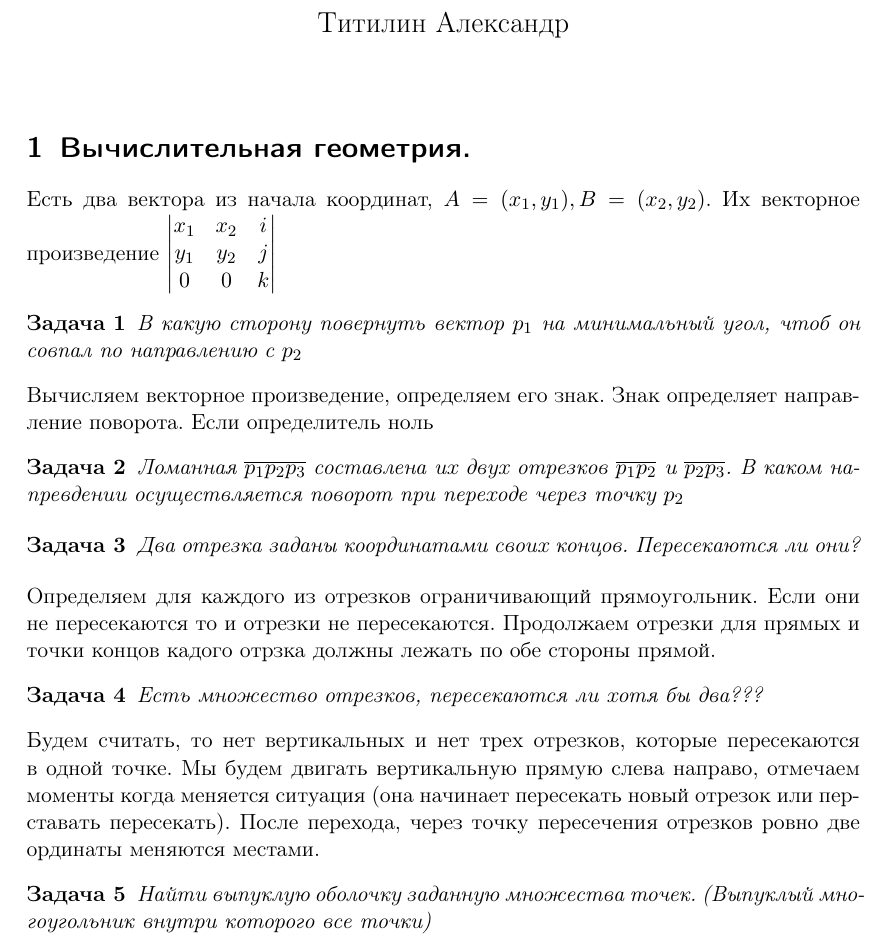
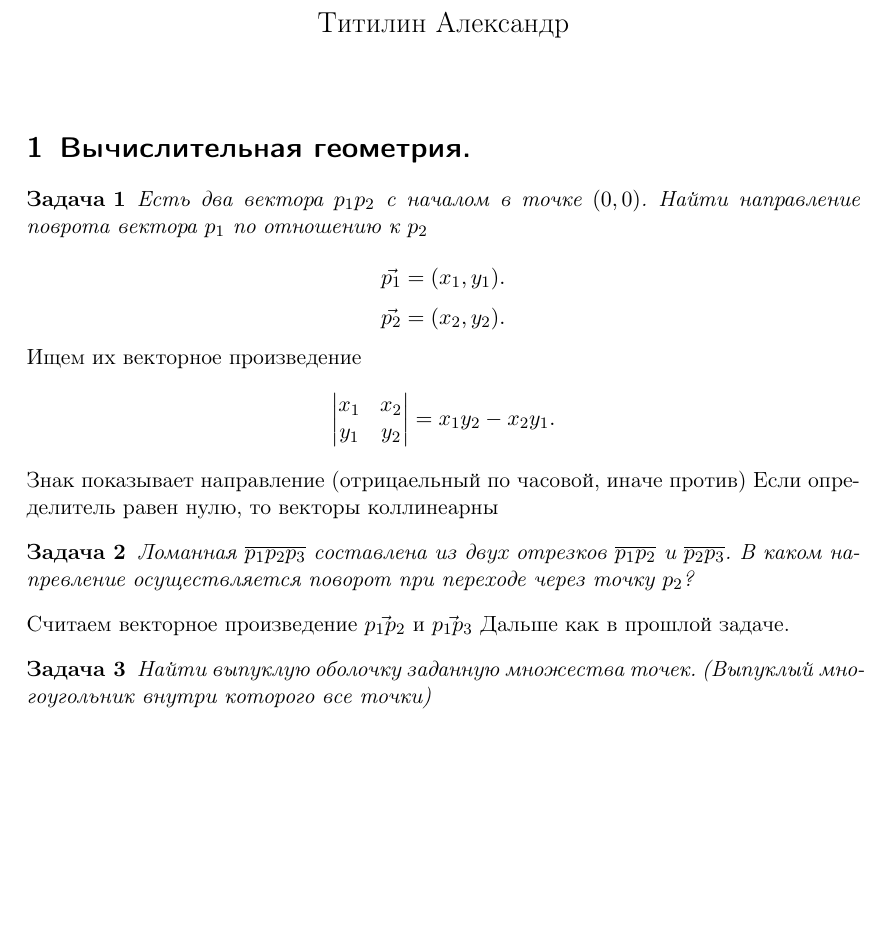
Before and after one commit to AlexanderTitilin/discrete_math, a LaTeX document (lectures/lectures.tex): part of page 1 of 2, cut so that both start at the same text, the shorter picture padded with empty space. Compiled offline with pdfLaTeX.

Commit message:
Make first vector task.

```diff
--- a/lectures/lectures.tex
+++ b/lectures/lectures.tex
@@ -15,29 +15,30 @@
 \begin{document}
 \maketitle
 \section{Вычислительная геометрия.}
-Есть два вектора из начала координат, $A = (x_1,y_1) , B  = (x_2, y_2)$.
-Их векторное произведение $\begin{vmatrix}
-		x_1 & x_2 & i \\
-		y_1 & y_2 & j \\
-		0   & 0   & k
-	\end{vmatrix} $
 \begin{task}
-	В какую сторону повернуть вектор $p_1$ на минимальный угол, чтоб он совпал по направлению с $p_2$
+    Есть два вектора $p_1 p_2$ c началом в точке $(0,0)$. Найти направление поврота вектора  $p_1$ по отношению к $p_2$
 \end{task}
-Вычисляем векторное произведение, определяем его знак. Знак определяет направление поворота. Если определитель ноль
+\[
+\vec{p_1} = (x_1,y_1)
+.\]
+\[
+\vec{p_2} = (x_2,y_2)
+.\]
+Ищем их векторное произведение
+\[
+    \begin{vmatrix}
+        x_1 & x_2\\
+        y_1 & y_2
+    \end{vmatrix}  = x_1y_2 - x_2y_1
+.\]
+Знак показывает направление (отрицаельный по часовой, иначе против)
+Если определитель равен нулю, то векторы коллинеарны
 \begin{task}
-	Ломанная $\overline{p_1p_2p_3}$ составлена их двух отрезков $\overline{p_1p_2}$
-	и $\overline{p_2 p_3}$. В каком напревдении осуществляется поворот при переходе через точку $p_2$
+    Ломанная $\overline{p_1p_2p_3}$ составлена из двух отрезков $\overline{p_1p_2}$ и $\overline{p_2p_3}$. В каком напревление осуществляется поворот
+    при переходе через точку $p_2$?
 \end{task}
-\begin{task}
-	Два отрезка заданы координатами своих концов. Пересекаются ли они?
-\end{task}
-Определяем для каждого из отрезков ограничивающий прямоугольник. Если они не пересекаются то и отрезки не пересекаются. Продолжаем отрезки для прямых и точки концов кадого отрзка должны лежать по обе стороны прямой.
-\begin{task}
-	Есть множество отрезков, пересекаются ли хотя бы два???
-\end{task}
-Будем считать, то нет вертикальных и нет трех отрезков, которые пересекаются в одной точке.
-Мы будем двигать вертикальную прямую слева направо, отмечаем моменты когда меняется ситуация (она начинает пересекать новый отрезок или перставать пересекать). После перехода, через точку пересечения отрезков ровно две ординаты меняются местами.
+Cчитаем векторное произведение $\vec{p_1p_2}$ и $\vec{p_1p_3}$
+Дальше как в прошлой задаче.
 \begin{task}
 	Найти выпуклую оболочку заданную множества точек. (Выпуклый многоугольник внутри которого все точки)
 \end{task}
```
Also changed, not shown: lectures/lectures.pdf.
